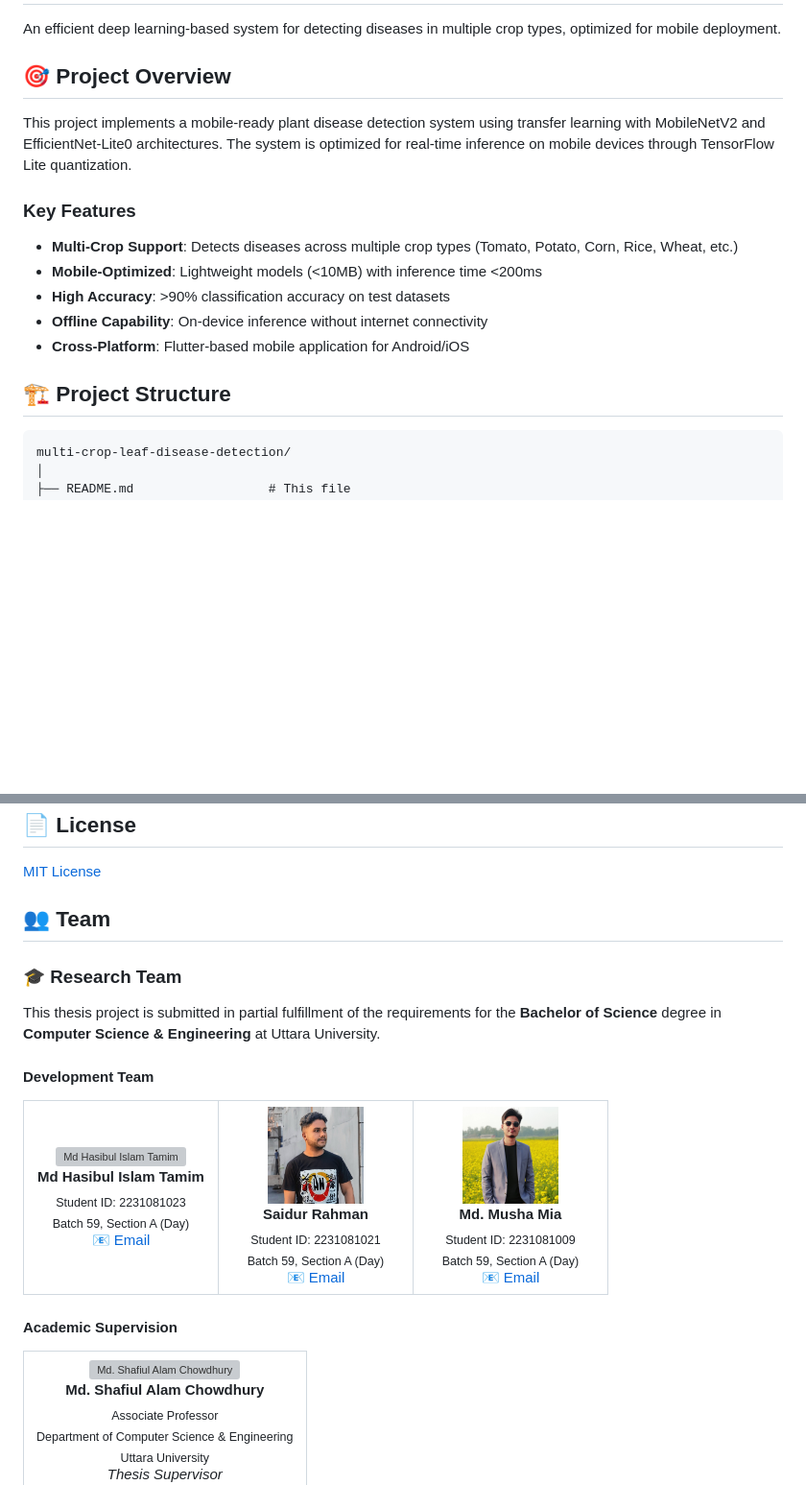
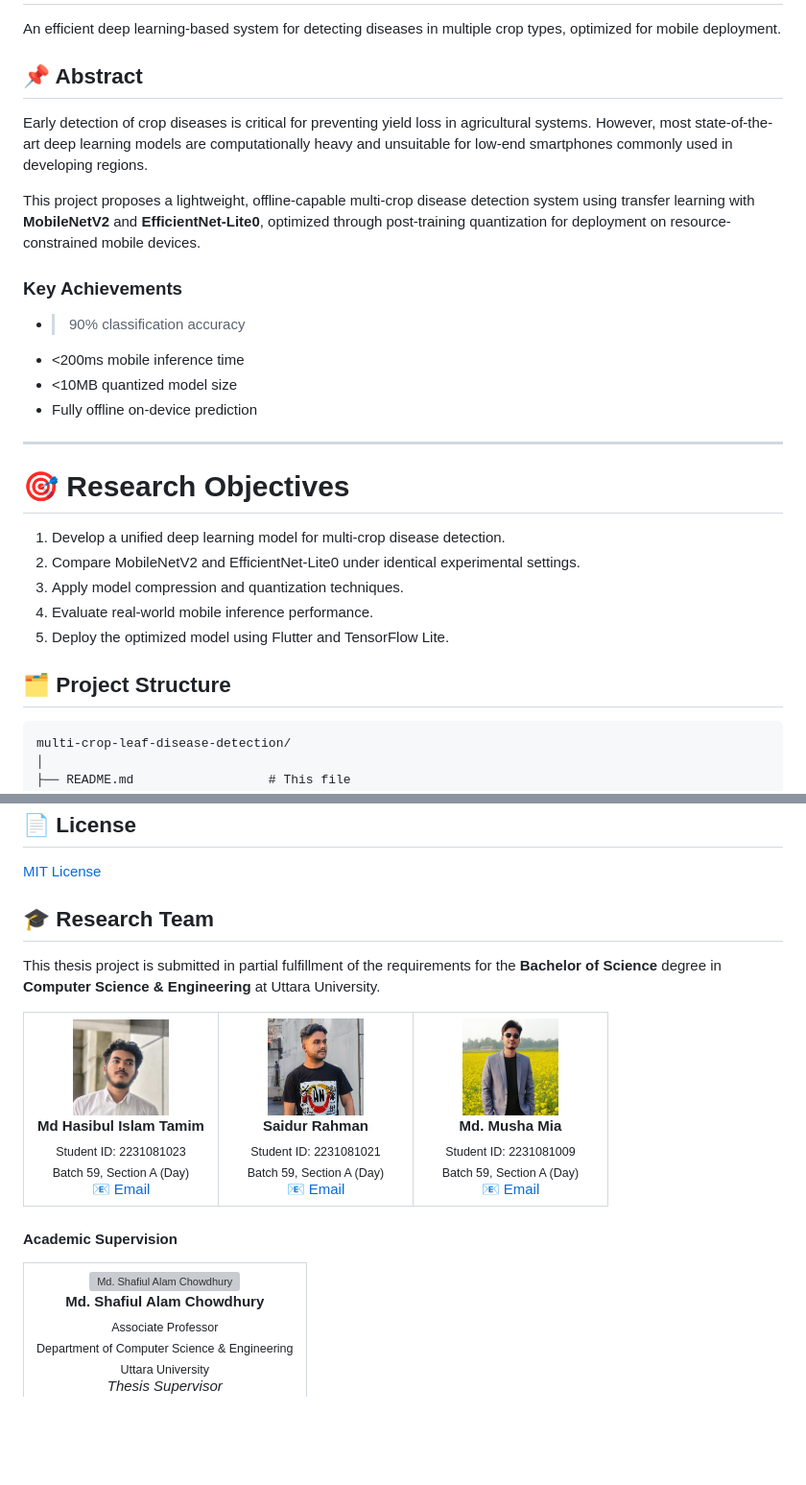
Before and after one commit to hit1363/An-Efficient-Multi-Crop-Leaf-Disease-Detection-System, a Markdown page: README.md, 2 parts joined by grey strips. Shown at 96% size. GitHub-like rendering; blank space fills up the shorter version; grey boxes are pictures that could not be loaded.

````diff
--- a/README.md
+++ b/README.md
@@ -2,19 +2,30 @@
 
 An efficient deep learning-based system for detecting diseases in multiple crop types, optimized for mobile deployment.
 
-## 🎯 Project Overview
+## 📌 Abstract
 
-This project implements a mobile-ready plant disease detection system using transfer learning with MobileNetV2 and EfficientNet-Lite0 architectures. The system is optimized for real-time inference on mobile devices through TensorFlow Lite quantization.
+Early detection of crop diseases is critical for preventing yield loss in agricultural systems. However, most state-of-the-art deep learning models are computationally heavy and unsuitable for low-end smartphones commonly used in developing regions.
 
-### Key Features
+This project proposes a lightweight, offline-capable multi-crop disease detection system using transfer learning with **MobileNetV2** and **EfficientNet-Lite0**, optimized through post-training quantization for deployment on resource-constrained mobile devices.
 
-- **Multi-Crop Support**: Detects diseases across multiple crop types (Tomato, Potato, Corn, Rice, Wheat, etc.)
-- **Mobile-Optimized**: Lightweight models (<10MB) with inference time <200ms
-- **High Accuracy**: >90% classification accuracy on test datasets
-- **Offline Capability**: On-device inference without internet connectivity
-- **Cross-Platform**: Flutter-based mobile application for Android/iOS
+### Key Achievements
 
-## 🏗️ Project Structure
+- >90% classification accuracy
+- <200ms mobile inference time
+- <10MB quantized model size
+- Fully offline on-device prediction
+
+---
+
+# 🎯 Research Objectives
+
+1. Develop a unified deep learning model for multi-crop disease detection.
+2. Compare MobileNetV2 and EfficientNet-Lite0 under identical experimental settings.
+3. Apply model compression and quantization techniques.
+4. Evaluate real-world mobile inference performance.
+5. Deploy the optimized model using Flutter and TensorFlow Lite.
+
+## 🗂️ Project Structure
 
 ```
 multi-crop-leaf-disease-detection/
@@ -148,18 +159,15 @@ This project is part of a Bachelor's thesis on efficient deep learning for agric
 
 [MIT License](LICENSE)
 
-## 👥 Team
-
-### 🎓 Research Team
+## 🎓 Research Team
 
 This thesis project is submitted in partial fulfillment of the requirements for the **Bachelor of Science** degree in **Computer Science & Engineering** at Uttara University.
 
-#### Development Team
 
 <table>
 <tr>
 <td align="center" width="33%">
-<img src="docs/team/hasibul.jpg" width="100" style="border-radius: 50%;" alt="Md Hasibul Islam Tamim"/>
+<img src="./docs/team/tamim.jpg" width="100" style="border-radius: 50%;" alt="Md Hasibul Islam Tamim"/>
 <br />
 <b>Md Hasibul Islam Tamim</b>
 <br />
@@ -170,7 +178,7 @@ This thesis project is submitted in partial fulfillment of the requirements for
 <a href="mailto:2231081023@uttarauniversity.edu.bd">📧 Email</a>
 </td>
 <td align="center" width="33%">
-<img src="docs/team/saidur.jpg" width="100" style="border-radius: 50%;" alt="Saidur Rahman"/>
+<img src="./docs/team/saidur.jpg" width="100" style="border-radius: 50%;" alt="Saidur Rahman"/>
 <br />
 <b>Saidur Rahman</b>
 <br />
@@ -181,7 +189,7 @@ This thesis project is submitted in partial fulfillment of the requirements for
 <a href="mailto:2231081021@uttarauniversity.edu.bd">📧 Email</a>
 </td>
 <td align="center" width="33%">
-<img src="docs/team/musha.jpg" width="100" style="border-radius: 50%;" alt="Md. Musha Mia"/>
+<img src="./docs/team/musha.jpg" width="100" style="border-radius: 50%;" alt="Md. Musha Mia"/>
 <br />
 <b>Md. Musha Mia</b>
 <br />
````
Also changed, not shown: other parts of README.md (+1 -1 lines).
